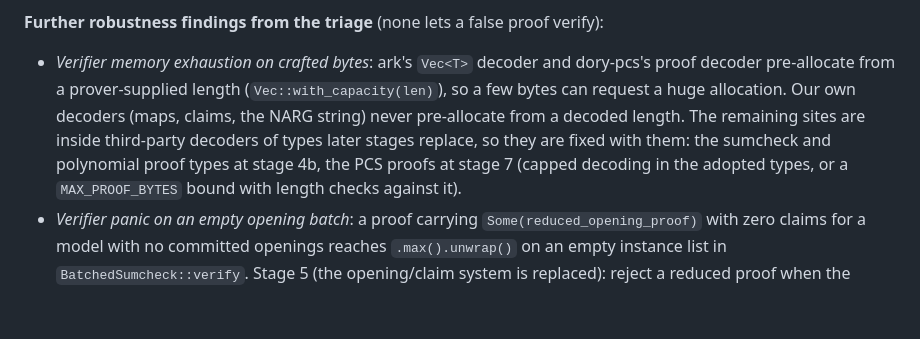
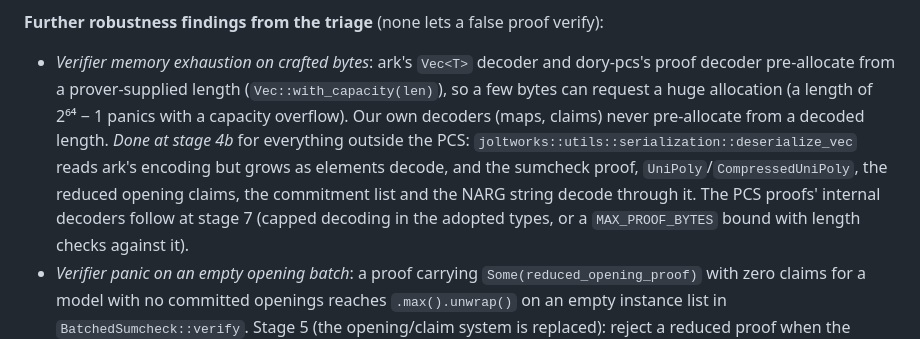
Before and after one commit to ICME-Lab/jolt-atlas, a Markdown page: docs/upstream-inventory.md, the part around the change. Drawn GitHub-style; blank space fills up the shorter version.

Commit message:
Record capped proof decoding in the inventory
Co-Authored-By: Claude Opus 5.5 <noreply@anthropic.com>

```diff
--- a/docs/upstream-inventory.md
+++ b/docs/upstream-inventory.md
@@ -94,10 +94,12 @@ reaches 2⁻¹²⁸ per hash query. Measured cost on GPT-2 (Dory, M3, median of
 
 - *Verifier memory exhaustion on crafted bytes*: ark's `Vec<T>` decoder and dory-pcs's proof
   decoder pre-allocate from a prover-supplied length (`Vec::with_capacity(len)`), so a few bytes
-  can request a huge allocation. Our own decoders (maps, claims, the NARG string) never
-  pre-allocate from a decoded length. The remaining sites are inside third-party decoders of
-  types later stages replace, so they are fixed with them: the sumcheck and polynomial proof
-  types at stage 4b, the PCS proofs at stage 7 (capped decoding in the adopted types, or a
+  can request a huge allocation (a length of 2⁶⁴ − 1 panics with a capacity overflow). Our own
+  decoders (maps, claims) never pre-allocate from a decoded length. *Done at stage 4b* for
+  everything outside the PCS: `joltworks::utils::serialization::deserialize_vec` reads ark's
+  encoding but grows as elements decode, and the sumcheck proof, `UniPoly`/`CompressedUniPoly`,
+  the reduced opening claims, the commitment list and the NARG string decode through it. The PCS
+  proofs' internal decoders follow at stage 7 (capped decoding in the adopted types, or a
   `MAX_PROOF_BYTES` bound with length checks against it).
 - *Verifier panic on an empty opening batch*: a proof carrying `Some(reduced_opening_proof)` with
   zero claims for a model with no committed openings reaches `.max().unwrap()` on an empty
```
